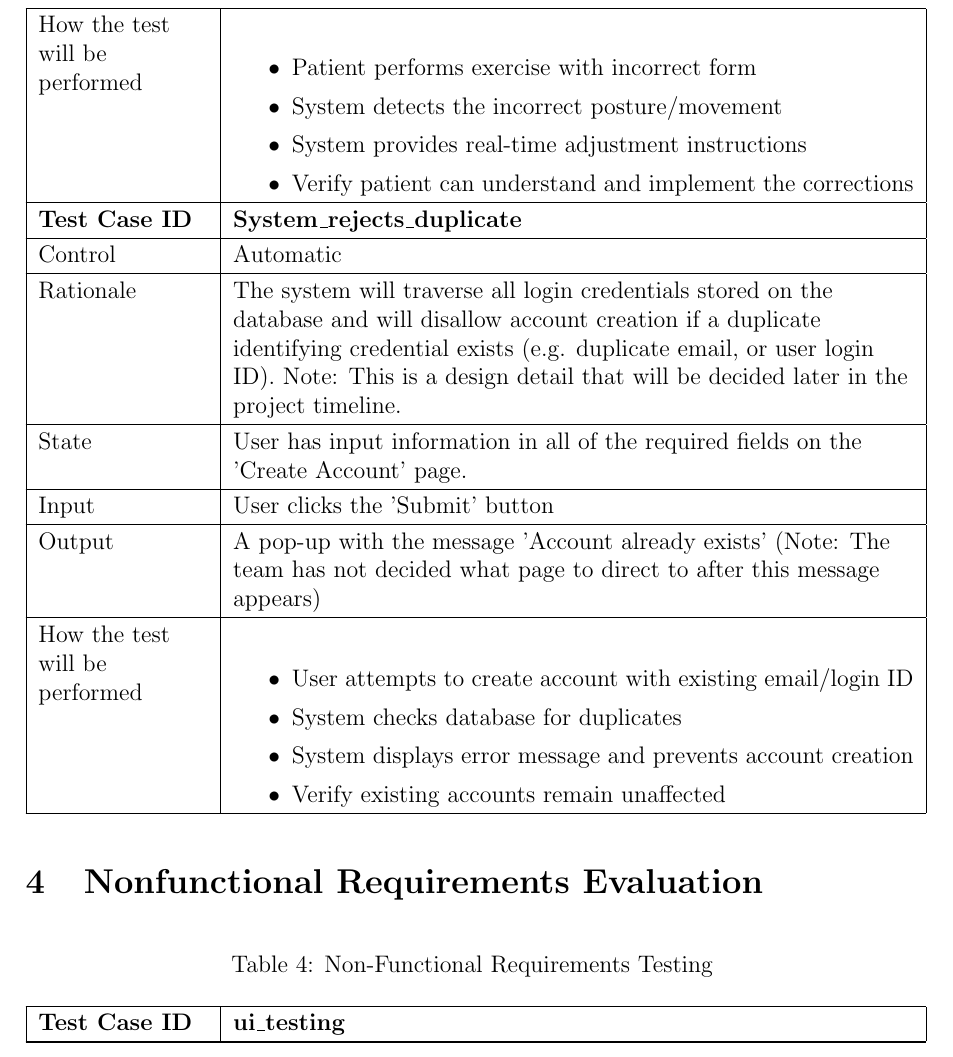
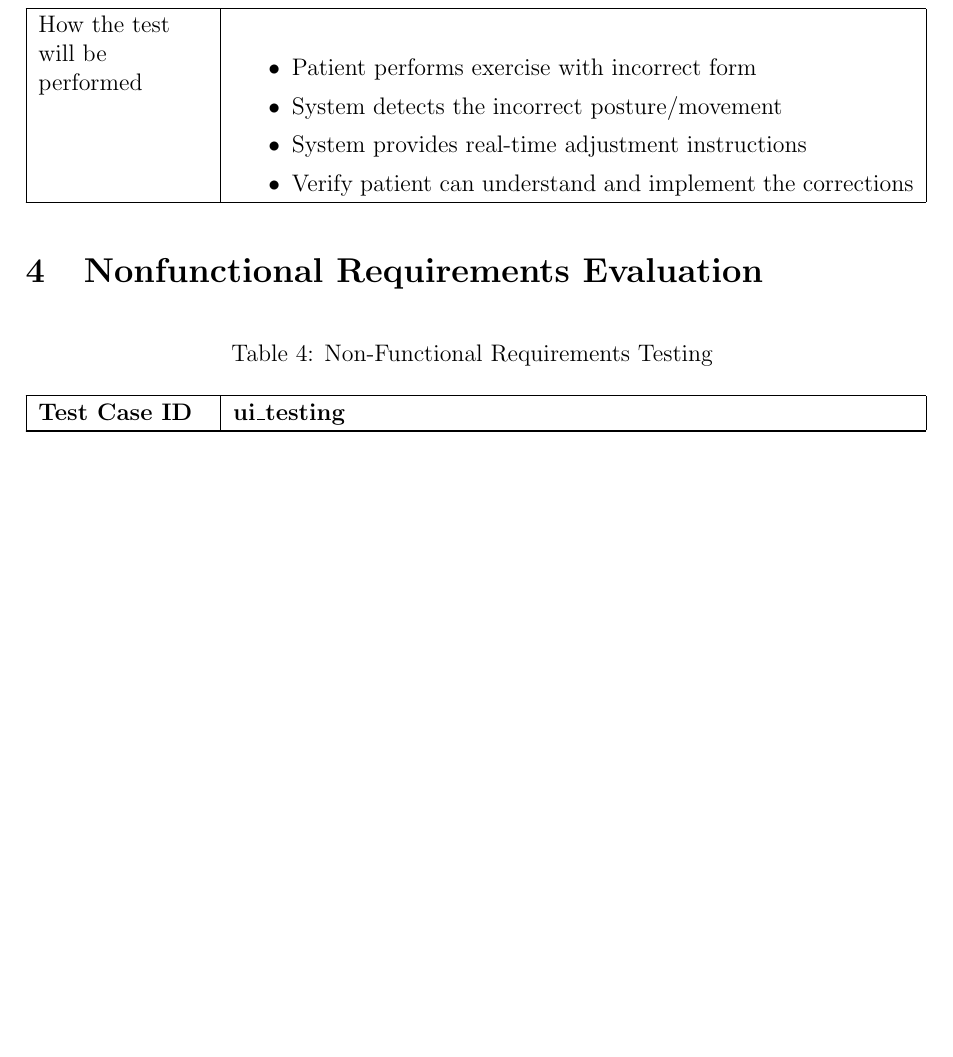
Before and after one commit to M9Huynh/technically-functional, a LaTeX document (docs/VnVReport/VnVReport.tex): part of page 12 of 17 before the commit and part of page 12 of 16 after it, cut so that both start at the same text, the shorter picture padded with empty space. Compiled offline with pdfLaTeX.

Commit message:
removed duplicate test

```diff
--- a/docs/VnVReport/VnVReport.tex
+++ b/docs/VnVReport/VnVReport.tex
@@ -336,28 +336,6 @@ How the test will be performed &
 \end{itemize} \\
 \hline
 
-\textbf{Test Case ID} & \textbf{System\_rejects\_duplicate} \\
-\hline
-Control & Automatic \\
-\hline
-Rationale & The system will traverse all login credentials stored on the database and will disallow account creation if a duplicate identifying credential exists (e.g. duplicate email, or user login ID). Note: This is a design detail that will be decided later in the project timeline. \\
-\hline
-State & User has input information in all of the required fields on the 'Create Account' page. \\
-\hline
-Input & User clicks the 'Submit' button \\
-\hline
-Output & A pop-up with the message 'Account already exists' (Note: The team has not decided what page to direct to after this message appears) \\
-\hline
-How the test will be performed &
-\begin{itemize}
-    \setlength\itemsep{0em}
-    \item User attempts to create account with existing email/login ID
-    \item System checks database for duplicates
-    \item System displays error message and prevents account creation
-    \item Verify existing accounts remain unaffected
-\end{itemize} \\
-\hline
-
 \end{longtable}
 
 
```
Also changed, not shown: docs/VnVReport/VnVReport.pdf.
